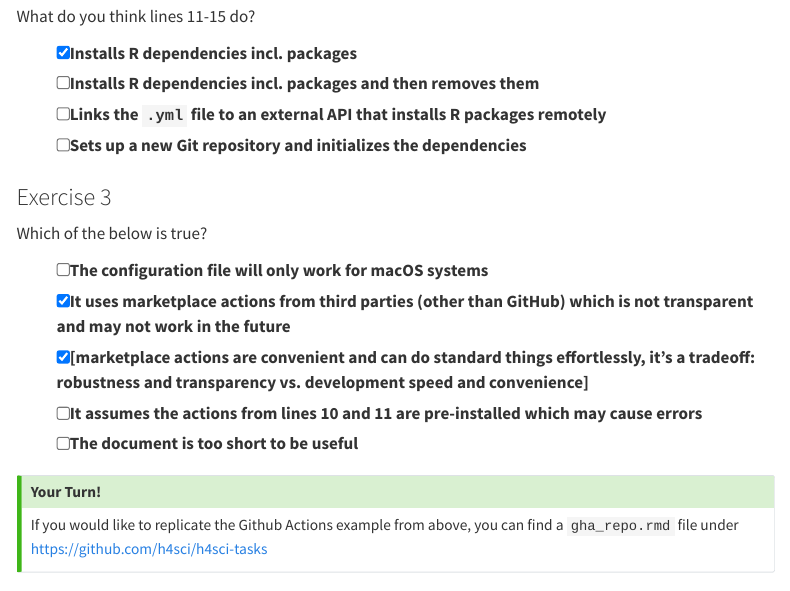
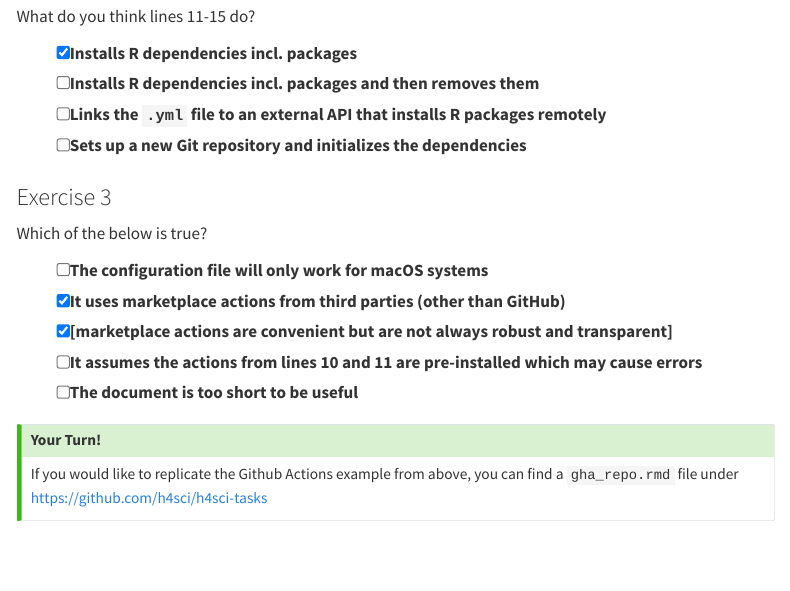
Before and after one commit to h4sci/h4sci-tasks, a Quarto document (infrastructure.qmd): the page in a window 1100 px wide, from 940 px down. Rendered offline with R 4.5, knitr and Pandoc in place of Quarto, with nearby package versions; menus at the side of the page are left out.

Commit message:
more fixes to infra quiz

```diff
--- a/infrastructure.qmd
+++ b/infrastructure.qmd
@@ -79,8 +79,8 @@ Which of the below is true?
 
 :::{.quiz-multichoice}
 - [ ] [The configuration file will only work for macOS systems]{hint="x"}
-- [X] [It uses marketplace actions from third parties (other than GitHub) which is not transparent and may not work in the future]{hint="o"}
-- [X] [marketplace actions are convenient and can do standard things effortlessly, it's a tradeoff: robustness and transparency vs. development speed and convenience]
+- [X] [It uses marketplace actions from third parties (other than GitHub)]{hint="o"}
+- [X] [marketplace actions are convenient but are not always robust and transparent]
 - [ ] [It assumes the actions from lines 10 and 11 are pre-installed which may cause errors]{hint="x"}
 - [ ] [The document is too short to be useful]{hint="x"}
 :::
```
